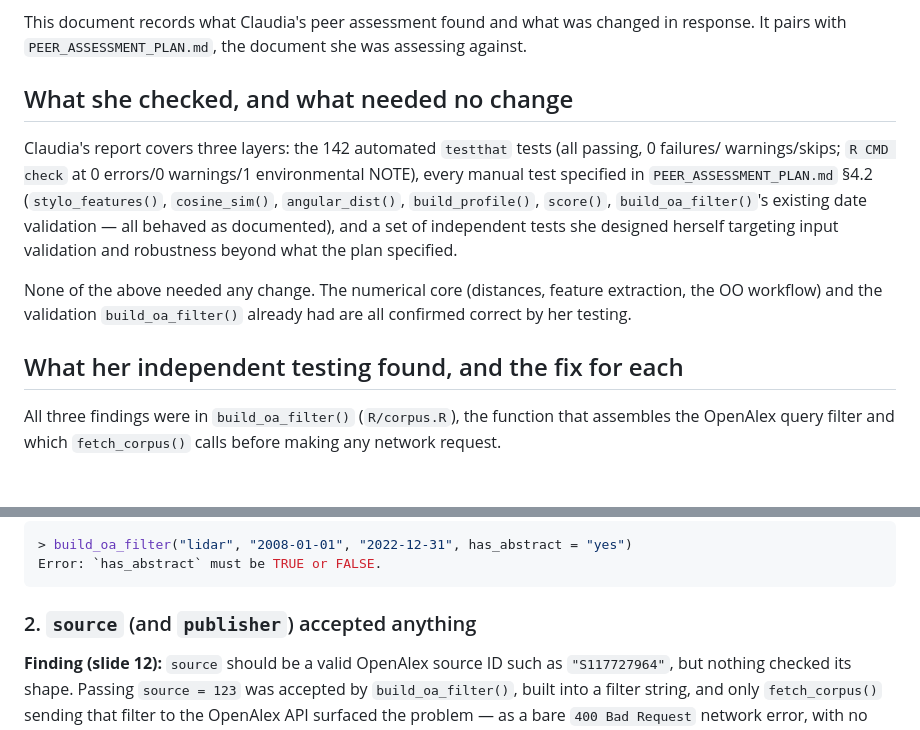
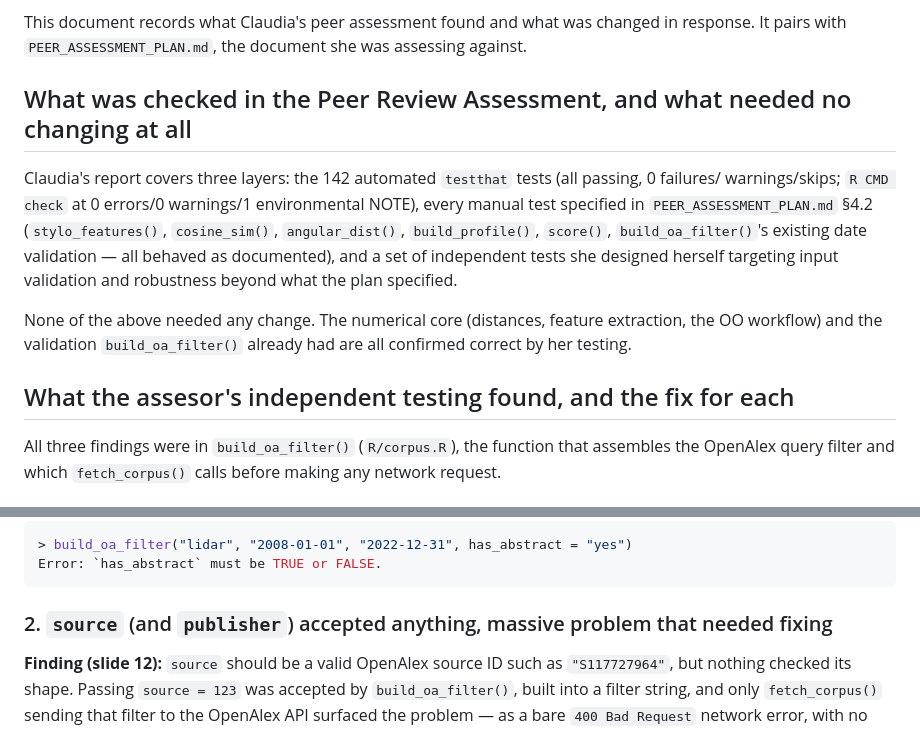
Before and after one commit to ArmandFS/data501_package, a Markdown page: PEER_ASSESSMENT_RESPONSE.md, 2 parts joined by grey strips. Drawn GitHub-style.

Commit message:
Edit peer assessment response wording

````diff
--- a/PEER_ASSESSMENT_RESPONSE.md
+++ b/PEER_ASSESSMENT_RESPONSE.md
@@ -6,7 +6,7 @@
 This document records what Claudia's peer assessment found and what was changed in response. It pairs
 with `PEER_ASSESSMENT_PLAN.md`, the document she was assessing against.
 
-## What she checked, and what needed no change
+## What was checked in the Peer Review Assessment, and what needed no changing at all
 
 Claudia's report covers three layers: the 142 automated `testthat` tests (all passing, 0 failures/
 warnings/skips; `R CMD check` at 0 errors/0 warnings/1 environmental NOTE), every manual test specified in
@@ -18,7 +18,7 @@ specified.
 None of the above needed any change. The numerical core (distances, feature extraction, the OO workflow)
 and the validation `build_oa_filter()` already had are all confirmed correct by her testing.
 
-## What her independent testing found, and the fix for each
+## What the assesor's independent testing found, and the fix for each
 
 All three findings were in `build_oa_filter()` (`R/corpus.R`), the function that assembles the OpenAlex
 query filter and which `fetch_corpus()` calls before making any network request.
@@ -39,7 +39,7 @@ unaffected — `has_abstract = FALSE` still correctly omits the clause.
 Error: `has_abstract` must be TRUE or FALSE.
 ```
 
-### 2. `source` (and `publisher`) accepted anything
+### 2. `source` (and `publisher`) accepted anything, massive problem that needed fixing
 
 **Finding (slide 12):** `source` should be a valid OpenAlex source ID such as `"S117727964"`, but nothing
 checked its shape. Passing `source = 123` was accepted by `build_oa_filter()`, built into a filter string,
````
